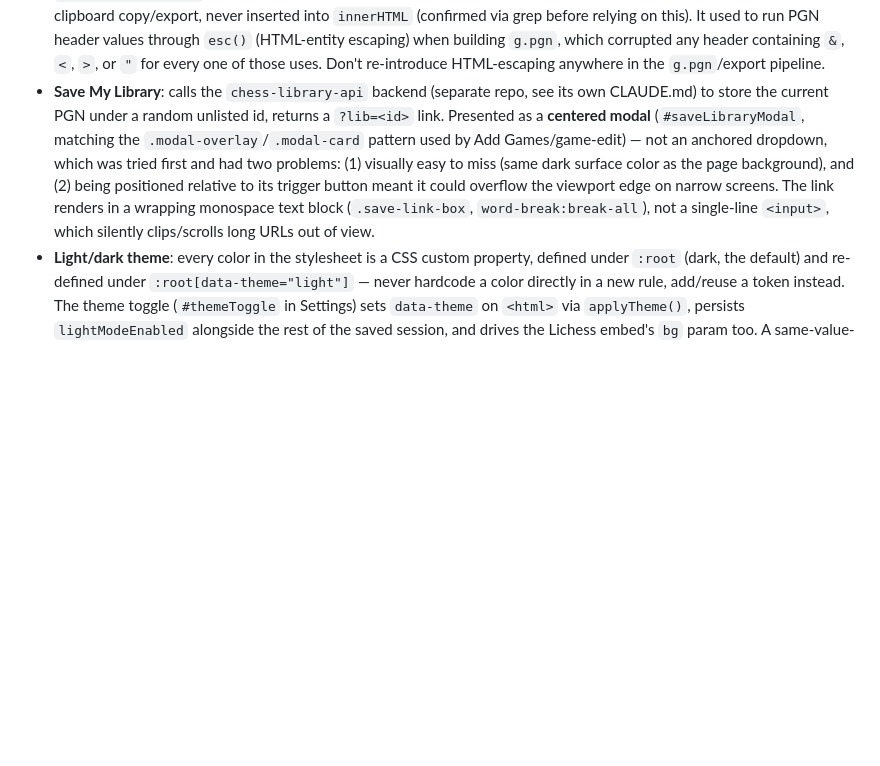
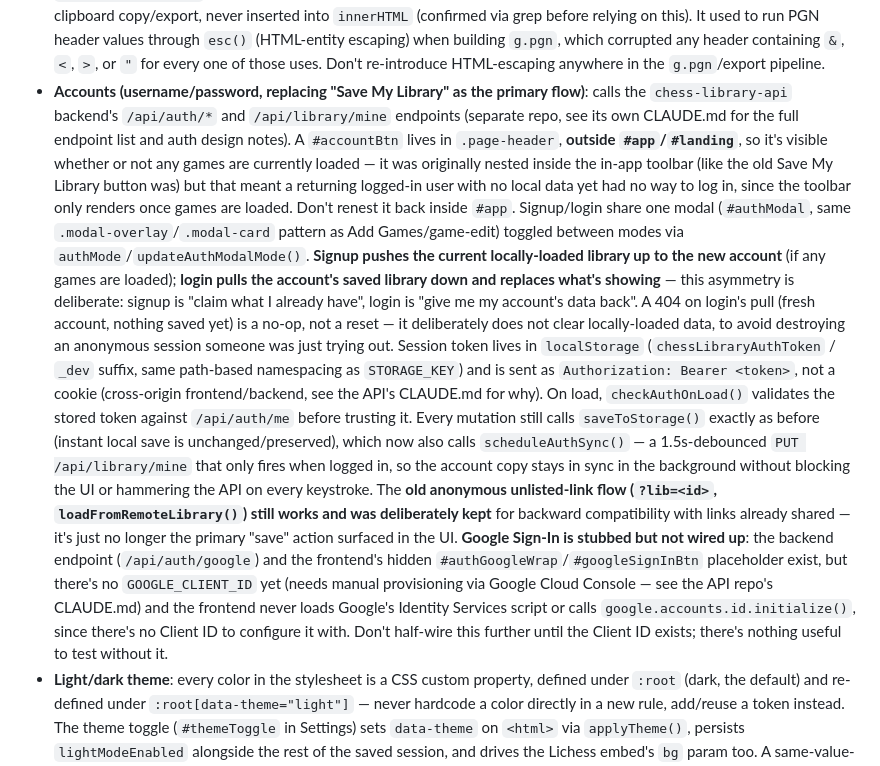
Before and after one commit to harman28/chess-library, a Markdown page: CLAUDE.md, the part around the change. Drawn GitHub-style; blank space fills up the shorter version.

Commit message:
Document the new account-based auth UI (button placement, sync asymmetry, Google stub)
Explains why #accountBtn lives outside #app, the signup-pushes/login-pulls
asymmetry, debounced background sync, and why Google Sign-In is stubbed but
not wired up yet (no Client ID provisioned).

```diff
--- a/CLAUDE.md
+++ b/CLAUDE.md
@@ -157,15 +157,40 @@ node your_script.js`.
   It used to run PGN header values through `esc()` (HTML-entity escaping) when building
   `g.pgn`, which corrupted any header containing `&`, `<`, `>`, or `"` for every one of
   those uses. Don't re-introduce HTML-escaping anywhere in the `g.pgn`/export pipeline.
-- **Save My Library**: calls the `chess-library-api` backend (separate repo, see its own
-  CLAUDE.md) to store the current PGN under a random unlisted id, returns a `?lib=<id>`
-  link. Presented as a **centered modal** (`#saveLibraryModal`, matching the
-  `.modal-overlay`/`.modal-card` pattern used by Add Games/game-edit) — not an anchored
-  dropdown, which was tried first and had two problems: (1) visually easy to miss (same dark
-  surface color as the page background), and (2) being positioned relative to its trigger
-  button meant it could overflow the viewport edge on narrow screens. The link renders in a
-  wrapping monospace text block (`.save-link-box`, `word-break:break-all`), not a
-  single-line `<input>`, which silently clips/scrolls long URLs out of view.
+- **Accounts (username/password, replacing "Save My Library" as the primary flow)**:
+  calls the `chess-library-api` backend's `/api/auth/*` and `/api/library/mine` endpoints
+  (separate repo, see its own CLAUDE.md for the full endpoint list and auth design notes).
+  A `#accountBtn` lives in `.page-header`, **outside `#app`/`#landing`**, so it's visible
+  whether or not any games are currently loaded — it was originally nested inside the
+  in-app toolbar (like the old Save My Library button was) but that meant a returning
+  logged-in user with no local data yet had no way to log in, since the toolbar only
+  renders once games are loaded. Don't renest it back inside `#app`.
+  Signup/login share one modal (`#authModal`, same `.modal-overlay`/`.modal-card` pattern
+  as Add Games/game-edit) toggled between modes via `authMode`/`updateAuthModalMode()`.
+  **Signup pushes the current locally-loaded library up to the new account** (if any games
+  are loaded); **login pulls the account's saved library down and replaces what's showing**
+  — this asymmetry is deliberate: signup is "claim what I already have", login is "give me
+  my account's data back". A 404 on login's pull (fresh account, nothing saved yet) is a
+  no-op, not a reset — it deliberately does not clear locally-loaded data, to avoid
+  destroying an anonymous session someone was just trying out.
+  Session token lives in `localStorage` (`chessLibraryAuthToken` / `_dev` suffix, same
+  path-based namespacing as `STORAGE_KEY`) and is sent as `Authorization: Bearer <token>`,
+  not a cookie (cross-origin frontend/backend, see the API's CLAUDE.md for why). On load,
+  `checkAuthOnLoad()` validates the stored token against `/api/auth/me` before trusting it.
+  Every mutation still calls `saveToStorage()` exactly as before (instant local save is
+  unchanged/preserved), which now also calls `scheduleAuthSync()` — a 1.5s-debounced
+  `PUT /api/library/mine` that only fires when logged in, so the account copy stays in
+  sync in the background without blocking the UI or hammering the API on every keystroke.
+  The **old anonymous unlisted-link flow (`?lib=<id>`, `loadFromRemoteLibrary()`) still
+  works and was deliberately kept** for backward compatibility with links already shared
+  — it's just no longer the primary "save" action surfaced in the UI.
+  **Google Sign-In is stubbed but not wired up**: the backend endpoint
+  (`/api/auth/google`) and the frontend's hidden `#authGoogleWrap`/`#googleSignInBtn`
+  placeholder exist, but there's no `GOOGLE_CLIENT_ID` yet (needs manual provisioning via
+  Google Cloud Console — see the API repo's CLAUDE.md) and the frontend never loads
+  Google's Identity Services script or calls `google.accounts.id.initialize()`, since
+  there's no Client ID to configure it with. Don't half-wire this further until the
+  Client ID exists; there's nothing useful to test without it.
 - **Light/dark theme**: every color in the stylesheet is a CSS custom property, defined
   under `:root` (dark, the default) and re-defined under `:root[data-theme="light"]` — never
   hardcode a color directly in a new rule, add/reuse a token instead. The theme toggle
```
